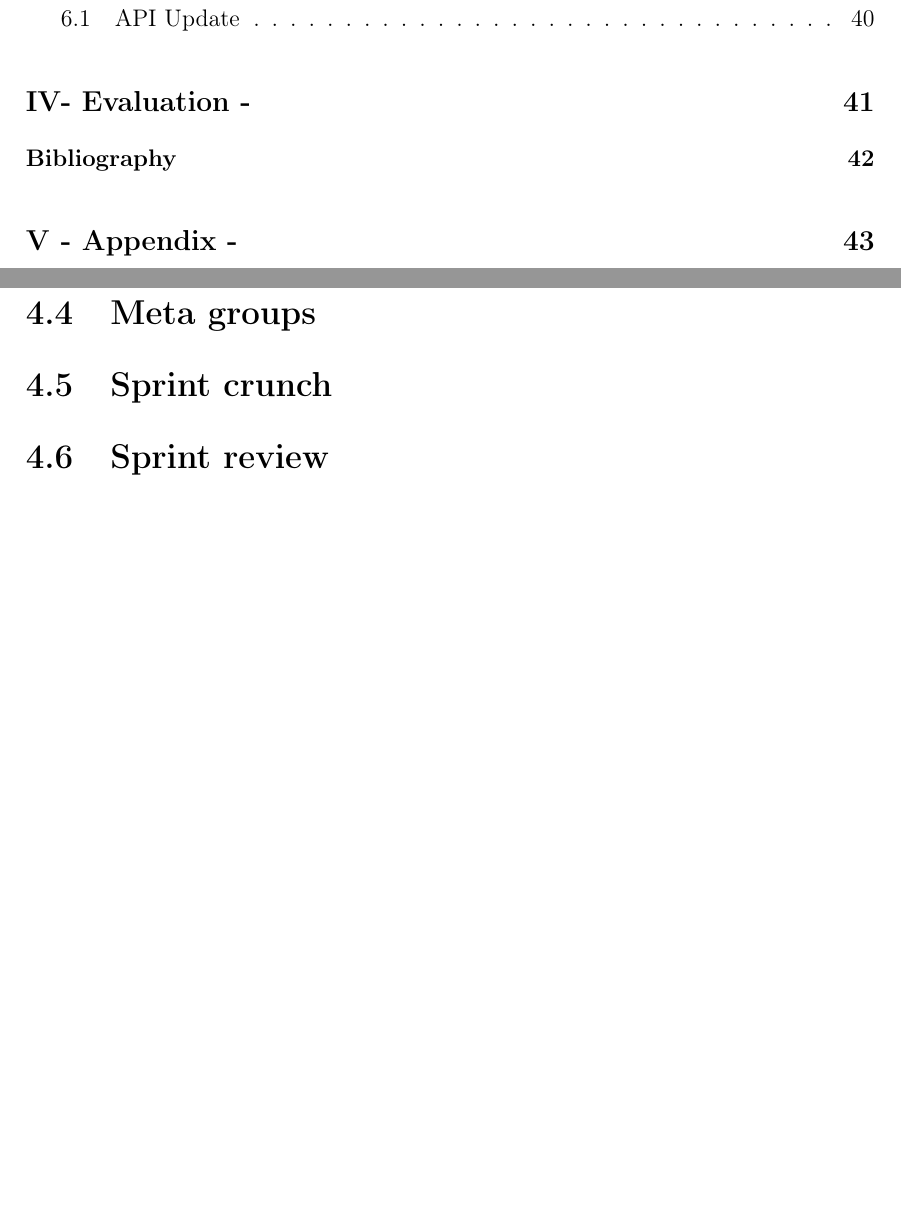
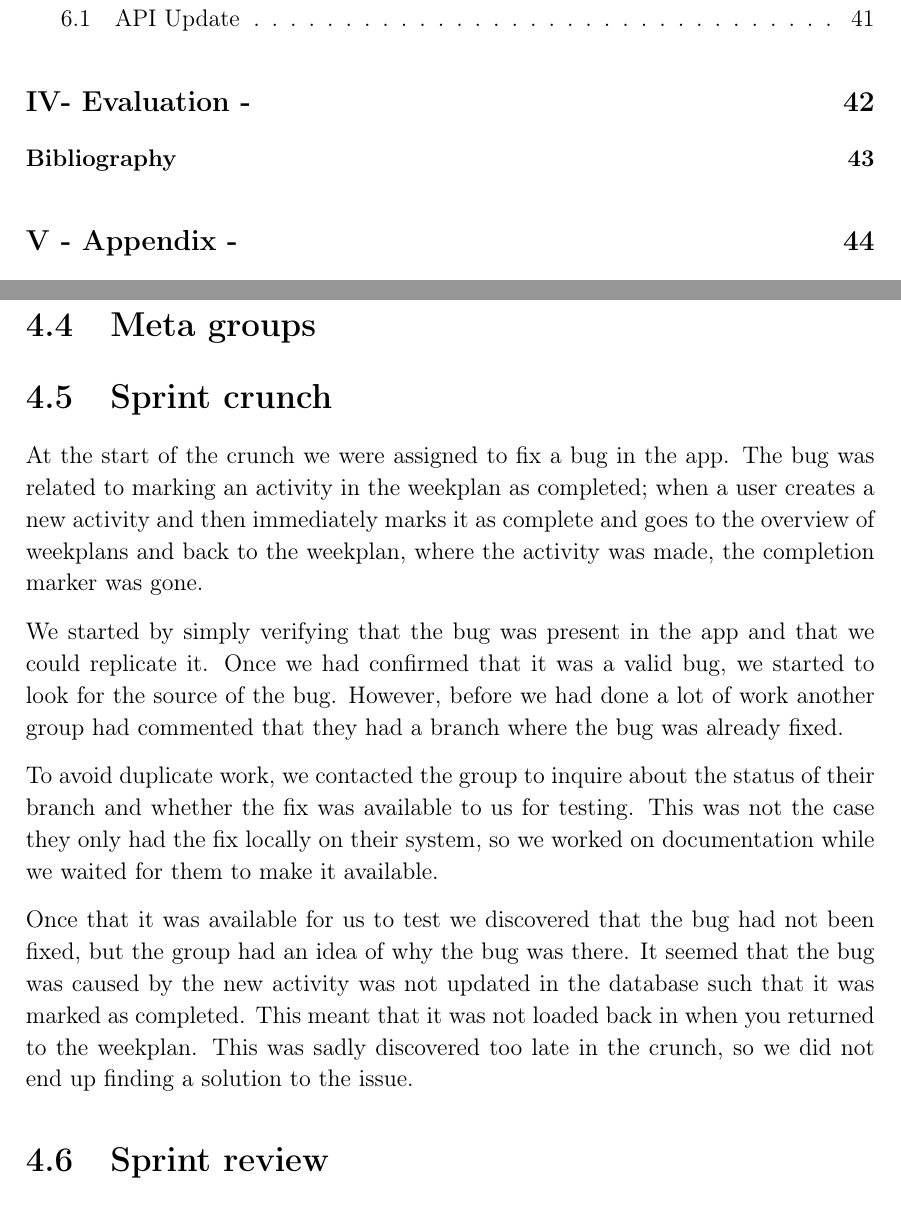
Before and after one commit to thomaslhansen/P6, a LaTeX thesis (report/main.tex, which reads report/2.Sprints/sprint3Content/sprint3Crunch.tex): two parts of pages 7 and 38 of 48 before the commit and two parts of pages 7 and 38 of 49 after it, joined at a grey line, cut so that both start at the same text, the shorter picture padded with empty space. Compiled offline with pdfLaTeX.

Commit message:
Sprint 3 crunch written

```diff
--- a/report/2.Sprints/sprint3Content/sprint3Crunch.tex
+++ b/report/2.Sprints/sprint3Content/sprint3Crunch.tex
@@ -1 +1,15 @@
 \section{Sprint crunch}
+At the start of the crunch we were assigned to fix a bug in the app.
+The bug was related to marking an activity in the weekplan as completed; when a user creates a new activity and then immediately marks it as complete and goes to the overview of weekplans and back to the weekplan, where the activity was made, the completion marker was gone.
+
+We started by simply verifying that the bug was present in the app and that we could replicate it.
+Once we had confirmed that it was a valid bug, we started to look for the source of the bug.
+However, before we had done a lot of work another group had commented that they had a branch where the bug was already fixed.
+
+To avoid duplicate work, we contacted the group to inquire about the status of their branch and whether the fix was available to us for testing.
+This was not the case they only had the fix locally on their system, so we worked on documentation while we waited for them to make it available.
+
+Once that it was available for us to test we discovered that the bug had not been fixed, but the group had an idea of why the bug was there.
+It seemed that the bug was caused by the new activity was not updated in the database such that it was marked as completed.
+This meant that it was not loaded back in when you returned to the weekplan.
+This was sadly discovered too late in the crunch, so we did not end up finding a solution to the issue.
```
